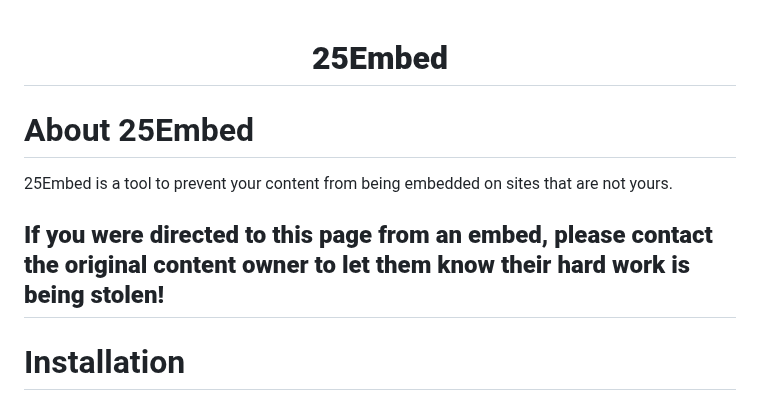
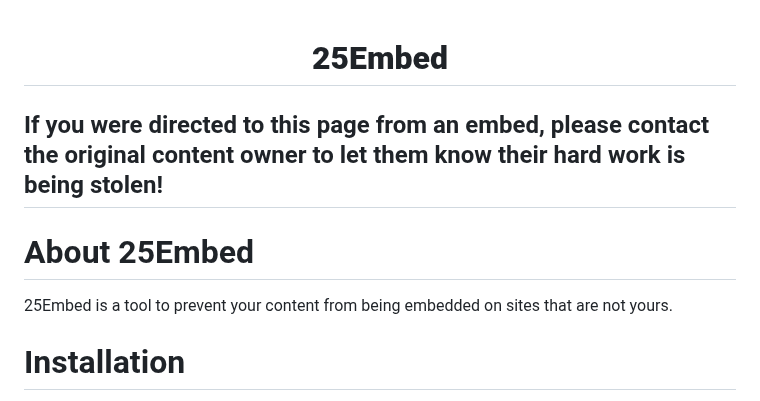
Before and after one commit to 25HoursaDay/commissioned-resources, a Markdown page: 25Embed/README.md, the part around the change. GitHub-like rendering.

```diff
--- a/25Embed/README.md
+++ b/25Embed/README.md
@@ -1,8 +1,7 @@
 **<h1 align="center">25Embed</h1>**
+**<h2>If you were directed to this page from an embed, please contact the original content owner to let them know their hard work is being stolen!</h2>**
 <h1>About 25Embed</h1>
 25Embed is a tool to prevent your content from being embedded on sites that are not yours.
-
-**<h2>If you were directed to this page from an embed, please contact the original content owner to let them know their hard work is being stolen!</h2>**
 
 # Installation
 To install 25Embed, first you must create your own [config.js](https://github.com/25HoursaDay/commissioned-resources/blob/main/25Embed/config.js) file with settings to your liking (see [here]() for more information on config.js) or leave the settings default. You may also use the tool I have made to help with this process: [here]()
```
